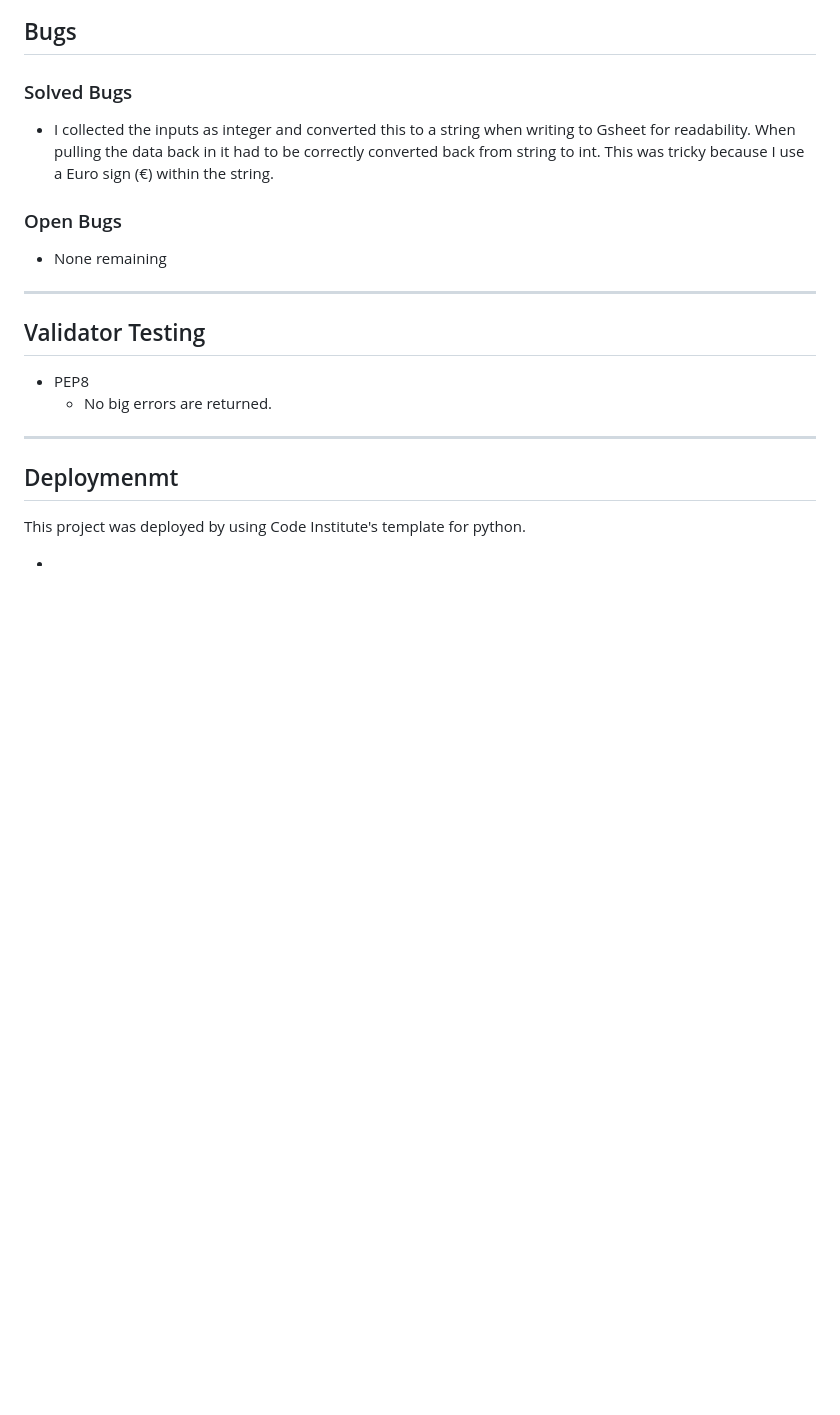
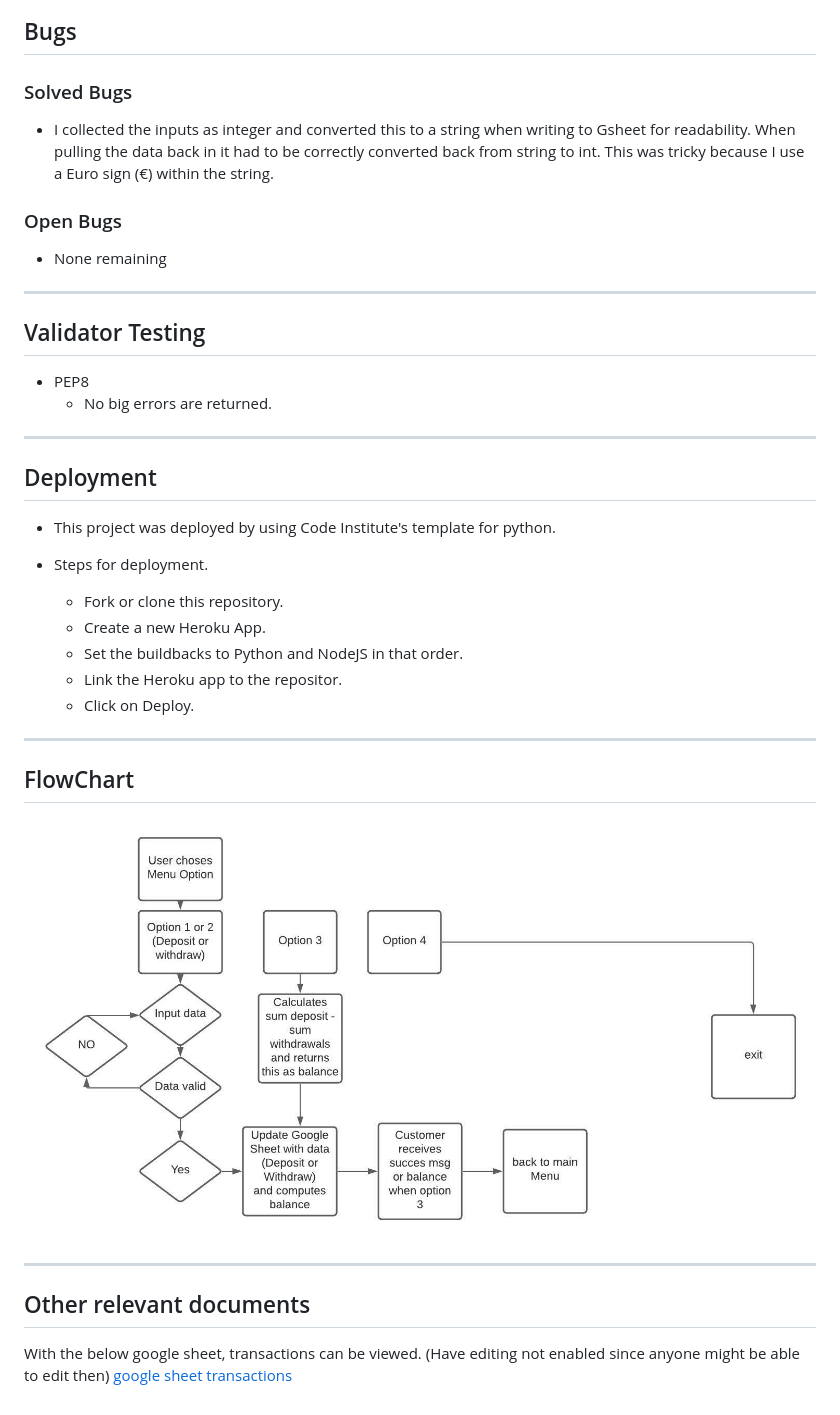
Before and after one commit to Markp1312/Portfolio-3-ATM, a Markdown page: README.md, the part around the change printed below. Rendered like a GitHub page; pictures changed too: assets/images/Flowchart.jpeg (added); blank space fills up the shorter version.

Commit message:
Last commit

```diff
--- a/README.md
+++ b/README.md
@@ -76,8 +76,27 @@ When opening up the program, users will be presented with 4 options.
 
 ---
 
-## Deploymenmt
+## Deployment
 
-This project was deployed by using Code Institute's template for python.
+- This project was deployed by using Code Institute's template for python.
 
--
+- Steps for deployment.
+  - Fork or clone this repository.
+  - Create a new Heroku App.
+  - Set the buildbacks to Python and NodeJS in that order.
+  - Link the Heroku app to the repositor.
+  - Click on Deploy.
+
+---
+
+## FlowChart
+
+![flow-chart](assets/../assets/images/Flowchart.jpeg)
+
+
+---
+## Other relevant documents
+
+With the below google sheet, transactions can be viewed.
+(Have editing not enabled since anyone might be able to edit then)
+[google sheet transactions](https://docs.google.com/spreadsheets/d/1DkEs1Aweo1dGsNuYay9qN9XGljwz06iROvdnVPce9Hg/edit?usp=sharing)
```
Also changed, not shown: other parts of README.md (+1 -1 lines).
